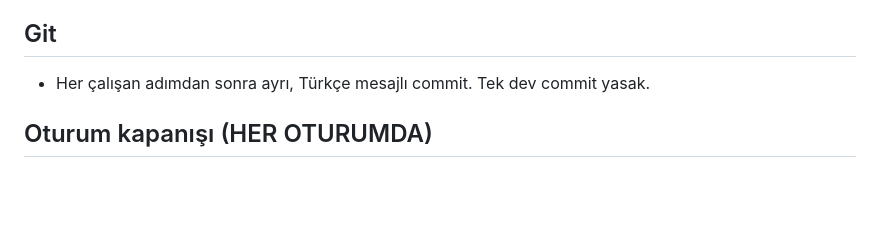
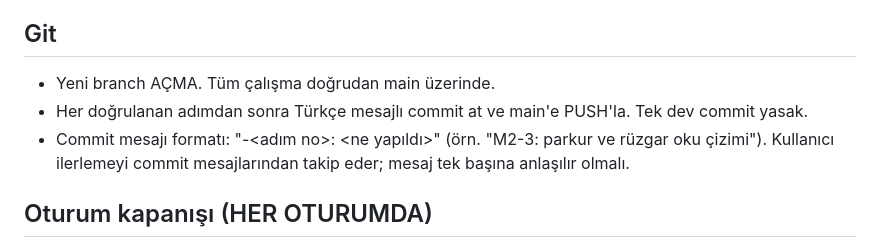
Before and after one commit to Beratyoldas/Spring-Trpohy, a Markdown page: CLAUDE.md, the part around the change. Rendered like a GitHub page; blank space fills up the shorter version.

```diff
--- a/CLAUDE.md
+++ b/CLAUDE.md
@@ -66,7 +66,12 @@ spring-trophy/
 - Gizli bilgiler (.env) asla commit edilmez; .gitignore ilk commit'te kurulur.
 
 ## Git
-- Her çalışan adımdan sonra ayrı, Türkçe mesajlı commit. Tek dev commit yasak.
+- Yeni branch AÇMA. Tüm çalışma doğrudan main üzerinde.
+- Her doğrulanan adımdan sonra Türkçe mesajlı commit at ve main'e PUSH'la.
+  Tek dev commit yasak.
+- Commit mesajı formatı: "<milestone>-<adım no>: <ne yapıldı>"
+  (örn. "M2-3: parkur ve rüzgar oku çizimi"). Kullanıcı ilerlemeyi commit
+  mesajlarından takip eder; mesaj tek başına anlaşılır olmalı.
 
 ## Oturum kapanışı (HER OTURUMDA)
 1. DURUM.md'yi güncelle: kararlar, biten adımlar, açık sorular, sıradaki iş.
```
Also changed, not shown: DURUM.md (+86 -35 lines).
